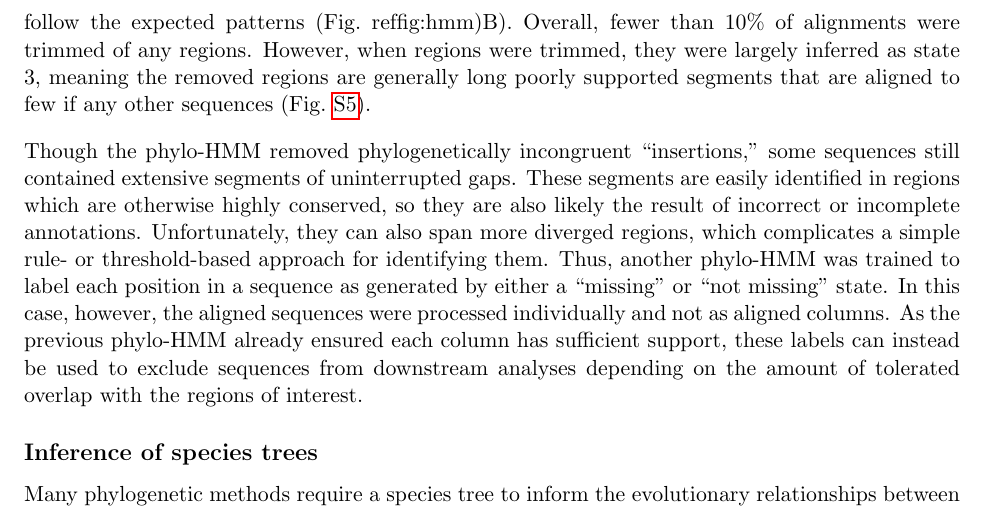
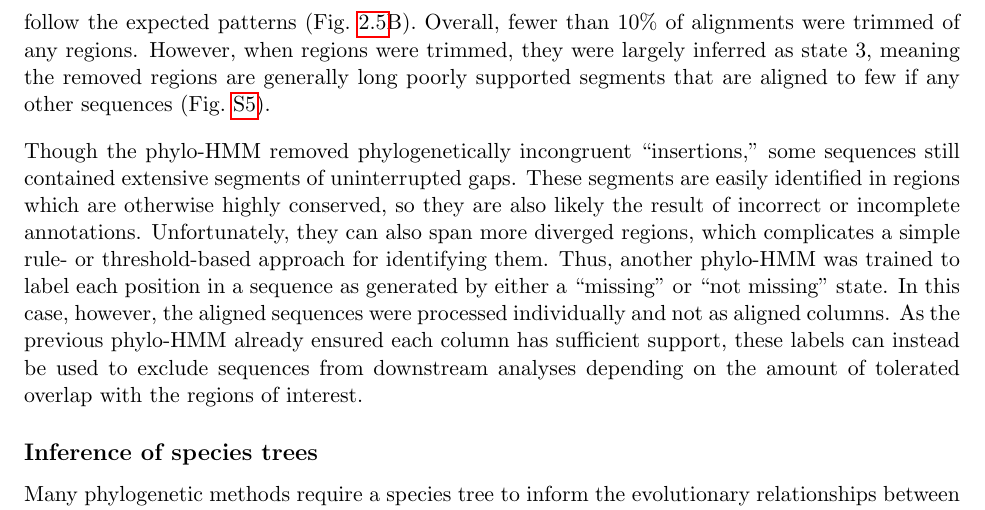
Before and after one commit to marcsingleton/orthology_inference2023_manuscript, a LaTeX thesis (main.tex, which reads chapter1/chapter1.tex): part of page 14 of 40, cut so that both start at the same text. Compiled offline with pdfLaTeX.

Commit message:
Fixed bad figure reference

```diff
--- a/chapter1/chapter1.tex
+++ b/chapter1/chapter1.tex
@@ -91,7 +91,7 @@ Since the segments in these regions are likely the result of incorrect or incomp
 
 Phylogenetic HMMs (phylo-HMMs) are statistical models that incorporate phylogenetic and spatial information to calculate the probability that each observation in a sequence was generated by one of several ``hidden states''~\cite{Felsenstein1996}. Since they can evaluate both the probability of a gap pattern in a column given the known phylogenetic relationships and the local context, a phylo-HMM was used to segment the alignment into contiguous regions with different patterns of gaps. A fully specified phylo-HMM requires a fixed number of hidden states and a probability distribution for each. Thus, we identified four distinct types of regions in the alignments, roughly corresponding to highly conserved regions with few to no gaps, diverged regions, regions with a stable gap pattern discordant with the expected phylogenetic relationships, and regions with poorly supported segments. For simplicity, however, we refer to the states that generate each type of region as 1A, 1B, 2, and 3, respectively. To model probability distributions for each state, we first conceptualized the observed alignments as the superposition of two distinct processes (Fig.~\ref{fig:hmm}A, left). The first is a phylogenetic process which evolves and splits a single ancestral sequence over time according to a tree. The second is the annotation process which can erroneously exclude or include segments from a sequence. The result is an alignment of annotated sequences which contains evolutionary information obscured by ``noise'' from the annotation process, shown here by the exclusion of three N-terminal residues in the fourth annotated sequence. To simplify modeling this behavior with an HMM, we coded the sequences into binary symbols. The distributions for each state then consisted of two components derived from the encoded sequences (Fig.~\ref{fig:hmm}A, right). The first component models the gap pattern with a Markov process. This Markov process is in turn composed of two subprocesses where the first is a phylogenetic process, and the second is a jump process. These subprocess roughly correspond to changes caused by evolution and annotation, respectively. Because this first component did not fully capture the propensity for the gap patterns to remain constant, we included a second component that models the ``gap stickiness'' as a beta-binomial random variable by counting the number of symbols that remain constant between columns. Each component is associated with a set of parameters, and the unique parameters for each state yield its characteristic gap pattern and gap stickiness.
 
-After the model was trained on manually labeled examples, it was used to assign a label to the columns in each alignment. Columns assigned to states 1A and 1B are the regions of interest for downstream analyses since the gaps generally follow the expected pattern given the phylogenetic tree. In contrast, columns assigned to states 2 and 3 largely corresponded to the long poorly supported segments and phylogenetically discordant regions discussed previously and were therefore removed from the alignments. In the example decoded alignment shown, the decoded states closely follow the expected patterns (Fig.~ref{fig:hmm})B). Overall, fewer than 10\% of alignments were trimmed of any regions. However, when regions were trimmed, they were largely inferred as state 3, meaning the removed regions are generally long poorly supported segments that are aligned to few if any other sequences (Fig.~\ref{sfig:hmm_trim}).
+After the model was trained on manually labeled examples, it was used to assign a label to the columns in each alignment. Columns assigned to states 1A and 1B are the regions of interest for downstream analyses since the gaps generally follow the expected pattern given the phylogenetic tree. In contrast, columns assigned to states 2 and 3 largely corresponded to the long poorly supported segments and phylogenetically discordant regions discussed previously and were therefore removed from the alignments. In the example decoded alignment shown, the decoded states closely follow the expected patterns (Fig.~\ref{fig:hmm}B). Overall, fewer than 10\% of alignments were trimmed of any regions. However, when regions were trimmed, they were largely inferred as state 3, meaning the removed regions are generally long poorly supported segments that are aligned to few if any other sequences (Fig.~\ref{sfig:hmm_trim}).
 
 \begin{figure}[h!]
 \includegraphics[width=\textwidth]{hmm/hmm_architecture.png}
```
